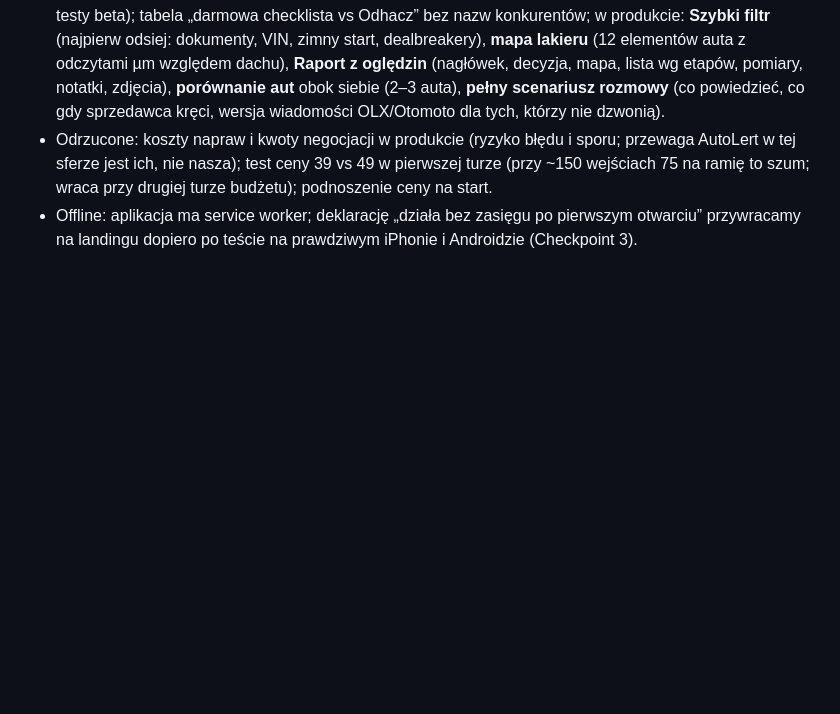
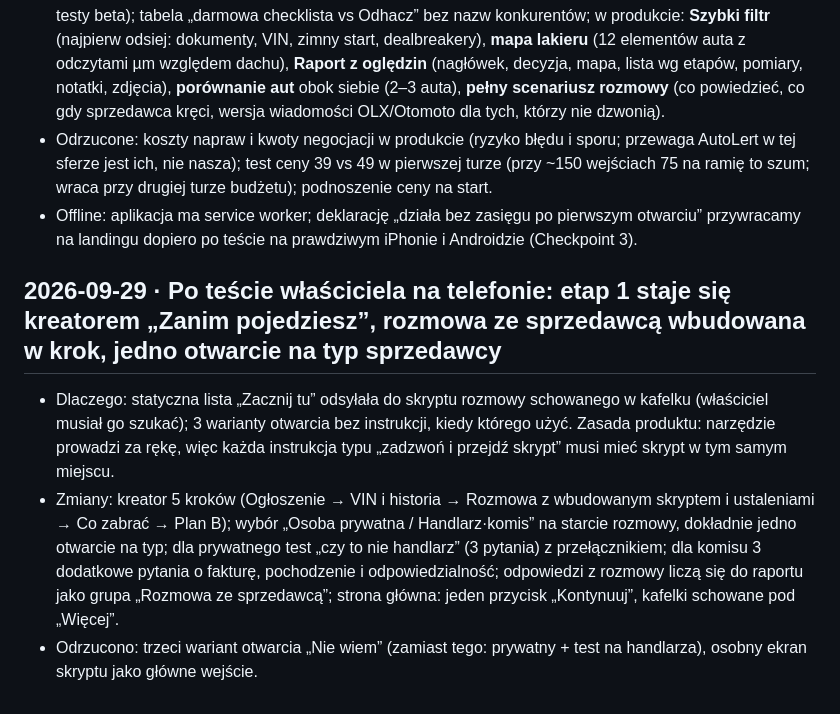
Before and after one commit to bykowskipro/Produkty, a Markdown page: DECISIONS.md, the part around the change. Rendered like a GitHub page; blank space fills up the shorter version.

Commit message:
DECISIONS: kreator Zanim pojedziesz i rozmowa wbudowana w krok
Co-Authored-By: Claude Fable 5.1 <noreply@anthropic.com>
Claude-Session: https://claude.ai/code/session_01JzcUEgVUwo19DnA5ZAnGCB

```diff
--- a/DECISIONS.md
+++ b/DECISIONS.md
@@ -51,3 +51,8 @@ Format: data · decyzja · dlaczego · co odrzucono.
 - Przyjęte (wdrażane przed deployem, bez udziału właściciela): pozycjonowanie „prowadzenie przy aucie + dowody przypięte do problemu + dealbreakery + raport i argumenty” zamiast „interaktywna checklista, 160 punktów”; „160” schodzi niżej jako dowód kompletności; obietnica „lista, o co zbić cenę” → „lista problemów i argumentów do negocjacji”; kotwica „39 zł raz, używasz przy każdym aucie” zamiast paliwa; sekcja „Tak wygląda raport” z pełnym przykładowym wynikiem; sekcja „Skąd to wiemy” (źródła, metoda, kto sprawdził, testy beta); tabela „darmowa checklista vs Odhacz” bez nazw konkurentów; w produkcie: **Szybki filtr** (najpierw odsiej: dokumenty, VIN, zimny start, dealbreakery), **mapa lakieru** (12 elementów auta z odczytami µm względem dachu), **Raport z oględzin** (nagłówek, decyzja, mapa, lista wg etapów, pomiary, notatki, zdjęcia), **porównanie aut** obok siebie (2–3 auta), **pełny scenariusz rozmowy** (co powiedzieć, co gdy sprzedawca kręci, wersja wiadomości OLX/Otomoto dla tych, którzy nie dzwonią).
 - Odrzucone: koszty napraw i kwoty negocjacji w produkcie (ryzyko błędu i sporu; przewaga AutoLert w tej sferze jest ich, nie nasza); test ceny 39 vs 49 w pierwszej turze (przy ~150 wejściach 75 na ramię to szum; wraca przy drugiej turze budżetu); podnoszenie ceny na start.
 - Offline: aplikacja ma service worker; deklarację „działa bez zasięgu po pierwszym otwarciu” przywracamy na landingu dopiero po teście na prawdziwym iPhonie i Androidzie (Checkpoint 3).
+
+## 2026-09-29 · Po teście właściciela na telefonie: etap 1 staje się kreatorem „Zanim pojedziesz”, rozmowa ze sprzedawcą wbudowana w krok, jedno otwarcie na typ sprzedawcy
+- Dlaczego: statyczna lista „Zacznij tu” odsyłała do skryptu rozmowy schowanego w kafelku (właściciel musiał go szukać); 3 warianty otwarcia bez instrukcji, kiedy którego użyć. Zasada produktu: narzędzie prowadzi za rękę, więc każda instrukcja typu „zadzwoń i przejdź skrypt” musi mieć skrypt w tym samym miejscu.
+- Zmiany: kreator 5 kroków (Ogłoszenie → VIN i historia → Rozmowa z wbudowanym skryptem i ustaleniami → Co zabrać → Plan B); wybór „Osoba prywatna / Handlarz·komis” na starcie rozmowy, dokładnie jedno otwarcie na typ; dla prywatnego test „czy to nie handlarz” (3 pytania) z przełącznikiem; dla komisu 3 dodatkowe pytania o fakturę, pochodzenie i odpowiedzialność; odpowiedzi z rozmowy liczą się do raportu jako grupa „Rozmowa ze sprzedawcą”; strona główna: jeden przycisk „Kontynuuj”, kafelki schowane pod „Więcej”.
+- Odrzucono: trzeci wariant otwarcia „Nie wiem” (zamiast tego: prywatny + test na handlarza), osobny ekran skryptu jako główne wejście.
```
